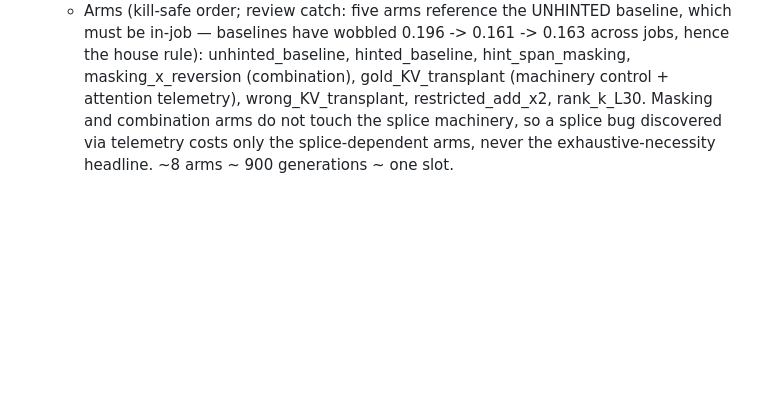
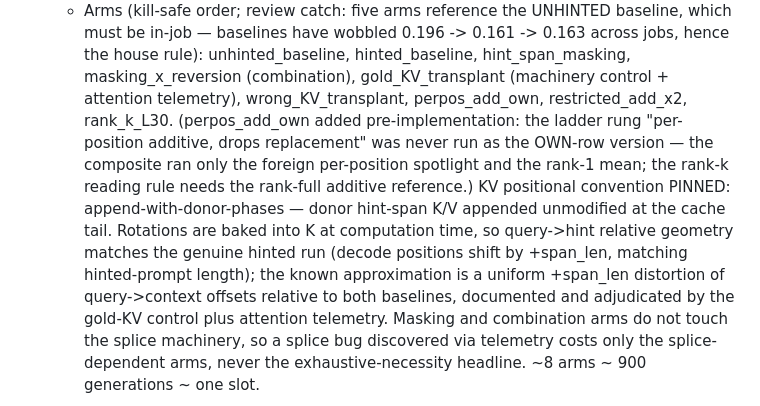
Before and after one commit to Phineas1500/phantom-or-real, a Markdown page: docs/causal_handle_directions.md, the part around the change. Drawn GitHub-style; blank space fills up the shorter version.

Commit message:
Pre-register perpos_add_own rung and pin KV positional convention
Co-Authored-By: Claude Fable 5 <noreply@anthropic.com>

```diff
--- a/docs/causal_handle_directions.md
+++ b/docs/causal_handle_directions.md
@@ -474,7 +474,19 @@ five fronts. Actions, in priority order:
      -> 0.163 across jobs, hence the house rule): unhinted_baseline,
      hinted_baseline, hint_span_masking, masking_x_reversion (combination),
      gold_KV_transplant (machinery control + attention telemetry),
-     wrong_KV_transplant, restricted_add_x2, rank_k_L30. Masking and
+     wrong_KV_transplant, perpos_add_own, restricted_add_x2, rank_k_L30.
+     (perpos_add_own added pre-implementation: the ladder rung "per-position
+     additive, drops replacement" was never run as the OWN-row version — the
+     composite ran only the foreign per-position spotlight and the rank-1
+     mean; the rank-k reading rule needs the rank-full additive reference.)
+     KV positional convention PINNED: append-with-donor-phases — donor
+     hint-span K/V appended unmodified at the cache tail. Rotations are
+     baked into K at computation time, so query->hint relative geometry
+     matches the genuine hinted run (decode positions shift by +span_len,
+     matching hinted-prompt length); the known approximation is a uniform
+     +span_len distortion of query->context offsets relative to both
+     baselines, documented and adjudicated by the gold-KV control plus
+     attention telemetry. Masking and
      combination arms do not touch the splice machinery, so a splice bug
      discovered via telemetry costs only the splice-dependent arms, never
      the exhaustive-necessity headline. ~8 arms ~ 900 generations ~ one
```
